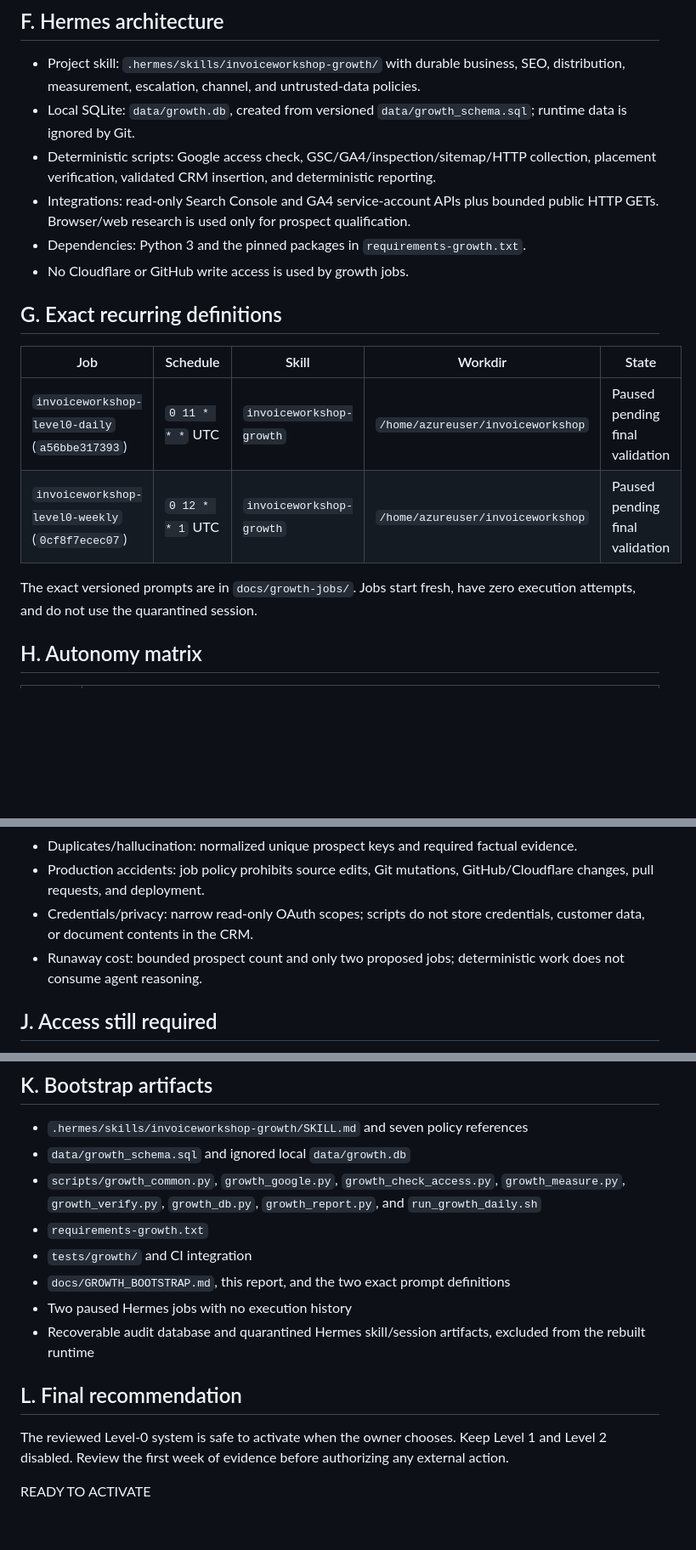
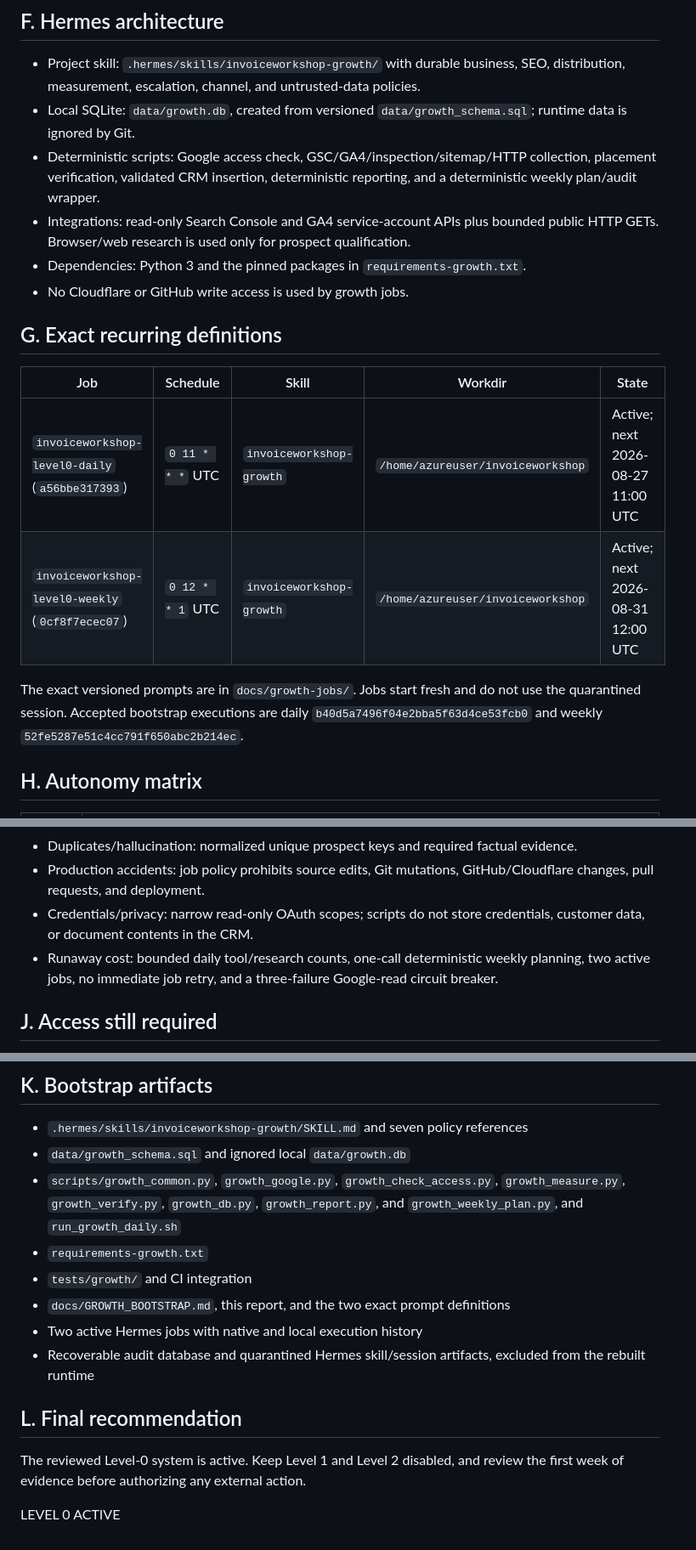
Before and after one commit to gauravvij/invoiceworkshop, a Markdown page: docs/GROWTH_BOOTSTRAP_REPORT.md, 3 parts joined by grey strips. Shown at 85% size. Drawn GitHub-style; blank space fills up the shorter version.

```diff
--- a/docs/GROWTH_BOOTSTRAP_REPORT.md
+++ b/docs/GROWTH_BOOTSTRAP_REPORT.md
@@ -118,7 +119,8 @@ This is Level-0 research allocation, not permission to submit or contact:
 - Local SQLite: `data/growth.db`, created from versioned `data/growth_schema.sql`; runtime
   data is ignored by Git.
 - Deterministic scripts: Google access check, GSC/GA4/inspection/sitemap/HTTP collection,
-  placement verification, validated CRM insertion, and deterministic reporting.
+  placement verification, validated CRM insertion, deterministic reporting, and a
+  deterministic weekly plan/audit wrapper.
 - Integrations: read-only Search Console and GA4 service-account APIs plus bounded public
   HTTP GETs. Browser/web research is used only for prospect qualification.
 - Dependencies: Python 3 and the pinned packages in `requirements-growth.txt`.
@@ -128,11 +130,13 @@ This is Level-0 research allocation, not permission to submit or contact:
 
 | Job | Schedule | Skill | Workdir | State |
 |---|---|---|---|---|
-| `invoiceworkshop-level0-daily` (`a56bbe317393`) | `0 11 * * *` UTC | `invoiceworkshop-growth` | `/home/azureuser/invoiceworkshop` | Paused pending final validation |
-| `invoiceworkshop-level0-weekly` (`0cf8f7ecec07`) | `0 12 * * 1` UTC | `invoiceworkshop-growth` | `/home/azureuser/invoiceworkshop` | Paused pending final validation |
+| `invoiceworkshop-level0-daily` (`a56bbe317393`) | `0 11 * * *` UTC | `invoiceworkshop-growth` | `/home/azureuser/invoiceworkshop` | Active; next 2026-08-27 11:00 UTC |
+| `invoiceworkshop-level0-weekly` (`0cf8f7ecec07`) | `0 12 * * 1` UTC | `invoiceworkshop-growth` | `/home/azureuser/invoiceworkshop` | Active; next 2026-08-31 12:00 UTC |
 
-The exact versioned prompts are in `docs/growth-jobs/`. Jobs start fresh, have zero
-execution attempts, and do not use the quarantined session.
+The exact versioned prompts are in `docs/growth-jobs/`. Jobs start fresh and do not use the
+quarantined session. Accepted bootstrap executions are daily
+`b40d5a7496f04e2bba5f63d4ce53fcb0` and weekly
+`52fe5287e51c4cc791f650abc2b214ec`.
 
 ## H. Autonomy matrix
 
@@ -155,8 +159,8 @@ execution attempts, and do not use the quarantined session.
   changes, pull requests, and deployment.
 - Credentials/privacy: narrow read-only OAuth scopes; scripts do not store credentials,
   customer data, or document contents in the CRM.
-- Runaway cost: bounded prospect count and only two proposed jobs; deterministic work does
-  not consume agent reasoning.
+- Runaway cost: bounded daily tool/research counts, one-call deterministic weekly planning,
+  two active jobs, no immediate job retry, and a three-failure Google-read circuit breaker.
 
 ## J. Access still required
 
@@ -173,17 +177,17 @@ not request those credentials until a concrete reviewed Level-1 proposal exists.
 - `data/growth_schema.sql` and ignored local `data/growth.db`
 - `scripts/growth_common.py`, `growth_google.py`, `growth_check_access.py`,
   `growth_measure.py`, `growth_verify.py`, `growth_db.py`, `growth_report.py`, and
-  `run_growth_daily.sh`
+  `growth_weekly_plan.py`, and `run_growth_daily.sh`
 - `requirements-growth.txt`
 - `tests/growth/` and CI integration
 - `docs/GROWTH_BOOTSTRAP.md`, this report, and the two exact prompt definitions
-- Two paused Hermes jobs with no execution history
+- Two active Hermes jobs with native and local execution history
 - Recoverable audit database and quarantined Hermes skill/session artifacts, excluded from
   the rebuilt runtime
 
 ## L. Final recommendation
 
-The reviewed Level-0 system is safe to activate when the owner chooses. Keep Level 1 and
-Level 2 disabled. Review the first week of evidence before authorizing any external action.
+The reviewed Level-0 system is active. Keep Level 1 and Level 2 disabled, and review the
+first week of evidence before authorizing any external action.
 
-READY TO ACTIVATE
+LEVEL 0 ACTIVE
```
Also changed, not shown: other parts of docs/GROWTH_BOOTSTRAP_REPORT.md (+5 -4 lines), docs/GROWTH_BOOTSTRAP.md (+29 -5 lines).
